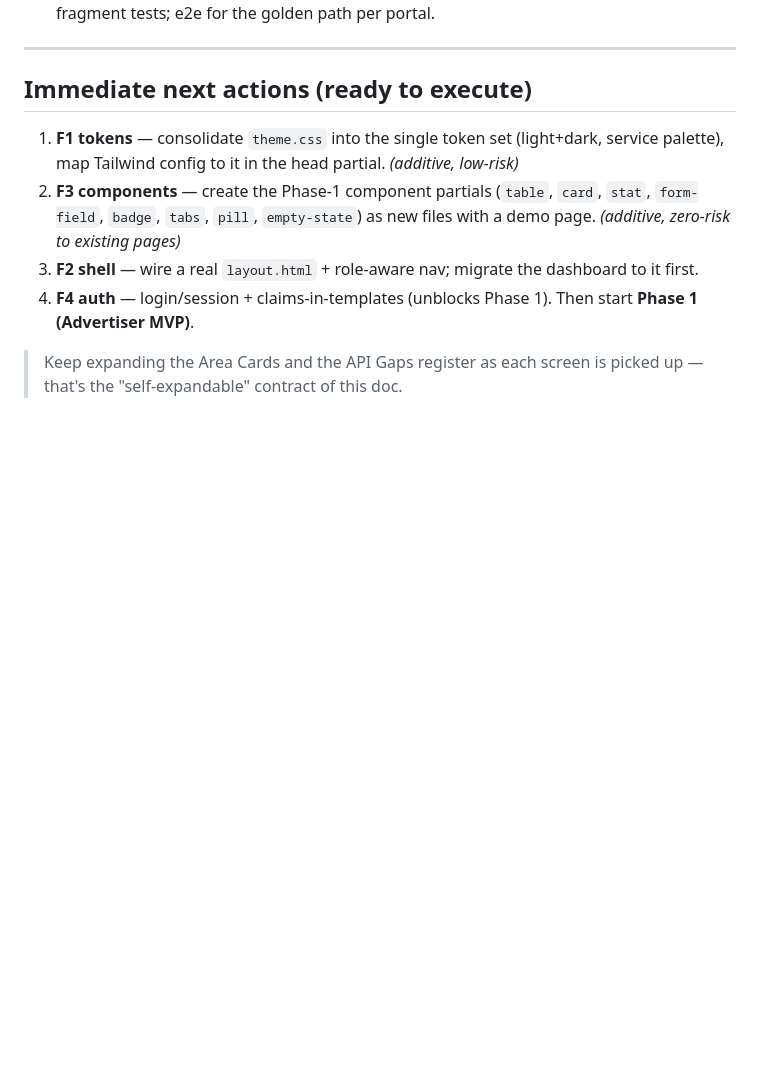
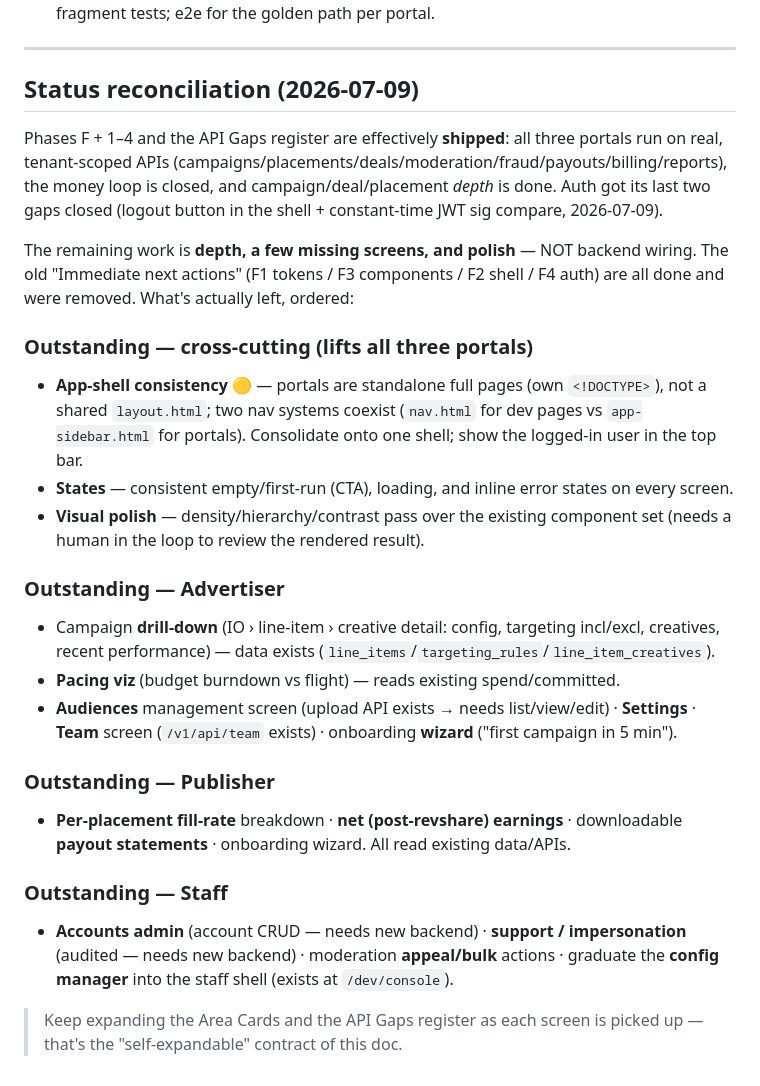
Before and after one commit to MichaelJohnWatters/ad-tech-mono, a Markdown page: docs/UI_BUILD_PLAN.md, the part around the change. Rendered like a GitHub page; blank space fills up the shorter version.

Commit message:
docs(ui-plan): reconcile status — F+1-4 shipped; record real outstanding (depth/screens/polish)
Co-Authored-By: Claude Opus 4.8 (1M context) <noreply@anthropic.com>

```diff
--- a/docs/UI_BUILD_PLAN.md
+++ b/docs/UI_BUILD_PLAN.md
@@ -402,16 +402,40 @@ API gap lands in Phase 4.
 
 ---
 
-## Immediate next actions (ready to execute)
+## Status reconciliation (2026-07-09)
 
-1. **F1 tokens** — consolidate `theme.css` into the single token set (light+dark, service palette),
-   map Tailwind config to it in the head partial. *(additive, low-risk)*
-2. **F3 components** — create the Phase-1 component partials (`table`, `card`, `stat`, `form-field`,
-   `badge`, `tabs`, `pill`, `empty-state`) as new files with a demo page. *(additive, zero-risk to
-   existing pages)*
-3. **F2 shell** — wire a real `layout.html` + role-aware nav; migrate the dashboard to it first.
-4. **F4 auth** — login/session + claims-in-templates (unblocks Phase 1).
-Then start **Phase 1 (Advertiser MVP)**.
+Phases F + 1–4 and the API Gaps register are effectively **shipped**: all three portals run on
+real, tenant-scoped APIs (campaigns/placements/deals/moderation/fraud/payouts/billing/reports),
+the money loop is closed, and campaign/deal/placement *depth* is done. Auth got its last two gaps
+closed (logout button in the shell + constant-time JWT sig compare, 2026-07-09).
+
+The remaining work is **depth, a few missing screens, and polish** — NOT backend wiring. The old
+"Immediate next actions" (F1 tokens / F3 components / F2 shell / F4 auth) are all done and were
+removed. What's actually left, ordered:
+
+### Outstanding — cross-cutting (lifts all three portals)
+- **App-shell consistency** 🟡 — portals are standalone full pages (own `<!DOCTYPE>`), not a shared
+  `layout.html`; two nav systems coexist (`nav.html` for dev pages vs `app-sidebar.html` for
+  portals). Consolidate onto one shell; show the logged-in user in the top bar.
+- **States** — consistent empty/first-run (CTA), loading, and inline error states on every screen.
+- **Visual polish** — density/hierarchy/contrast pass over the existing component set (needs a human
+  in the loop to review the rendered result).
+
+### Outstanding — Advertiser
+- Campaign **drill-down** (IO › line-item › creative detail: config, targeting incl/excl, creatives,
+  recent performance) — data exists (`line_items`/`targeting_rules`/`line_item_creatives`).
+- **Pacing viz** (budget burndown vs flight) — reads existing spend/committed.
+- **Audiences** management screen (upload API exists → needs list/view/edit) · **Settings** · **Team**
+  screen (`/v1/api/team` exists) · onboarding **wizard** ("first campaign in 5 min").
+
+### Outstanding — Publisher
+- **Per-placement fill-rate** breakdown · **net (post-revshare) earnings** · downloadable **payout
+  statements** · onboarding wizard. All read existing data/APIs.
+
+### Outstanding — Staff
+- **Accounts admin** (account CRUD — needs new backend) · **support / impersonation** (audited —
+  needs new backend) · moderation **appeal/bulk** actions · graduate the **config manager** into the
+  staff shell (exists at `/dev/console`).
 
 > Keep expanding the Area Cards and the API Gaps register as each screen is picked up — that's the
 > "self-expandable" contract of this doc.
```
